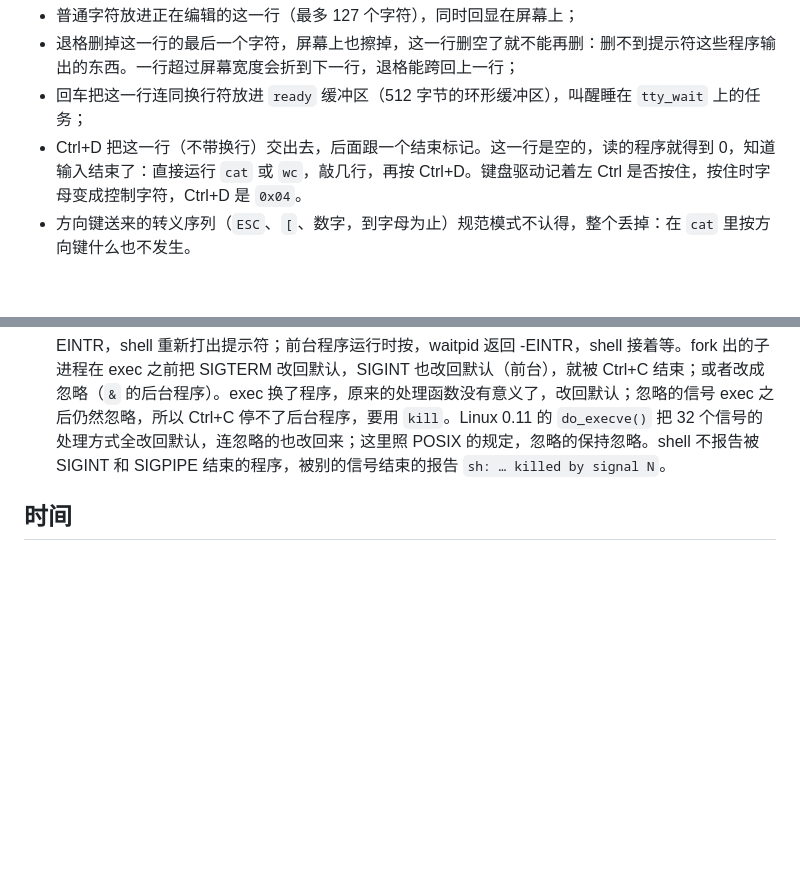
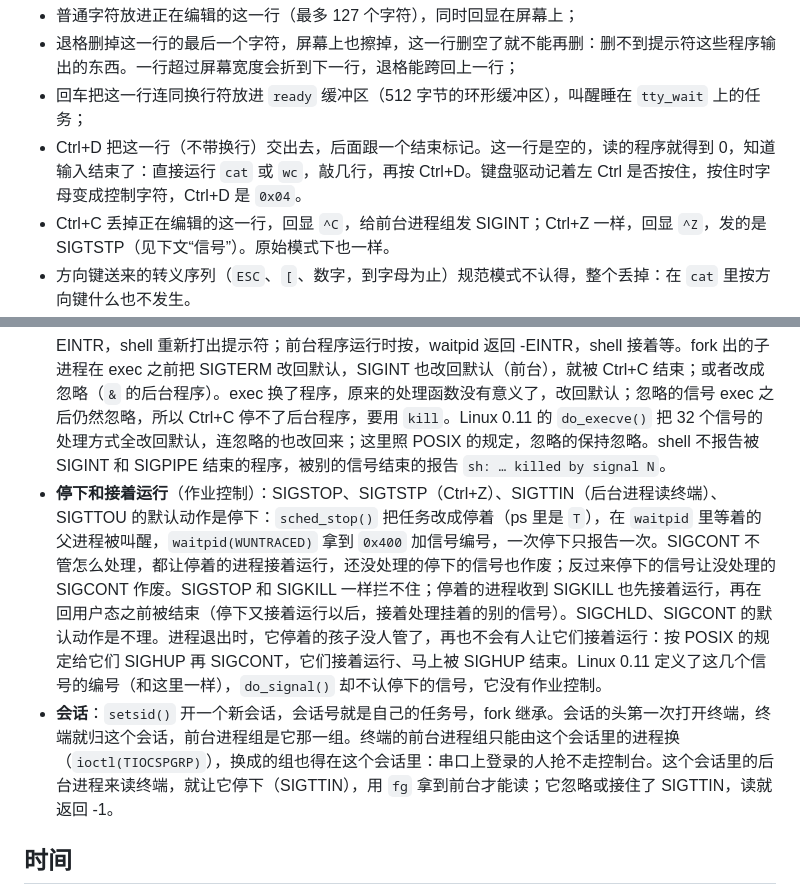
Before and after one commit to RitterHou/Linux-0.11, a Markdown page: README.md, 2 parts joined by grey strips. Rendered like a GitHub page; blank space fills up the shorter version.

```diff
--- a/README.md
+++ b/README.md
@@ -621,6 +625,7 @@ loader 进入保护模式时用的是写在 `loader.bin` 里的 GDT。进入内
 - 退格删掉这一行的最后一个字符，屏幕上也擦掉，这一行删空了就不能再删：删不到提示符这些程序输出的东西。一行超过屏幕宽度会折到下一行，退格能跨回上一行；
 - 回车把这一行连同换行符放进 `ready` 缓冲区（512 字节的环形缓冲区），叫醒睡在 `tty_wait` 上的任务；
 - Ctrl+D 把这一行（不带换行）交出去，后面跟一个结束标记。这一行是空的，读的程序就得到 0，知道输入结束了：直接运行 `cat` 或 `wc`，敲几行，再按 Ctrl+D。键盘驱动记着左 Ctrl 是否按住，按住时字母变成控制字符，Ctrl+D 是 `0x04`。
+- Ctrl+C 丢掉正在编辑的这一行，回显 `^C`，给前台进程组发 SIGINT；Ctrl+Z 一样，回显 `^Z`，发的是 SIGTSTP（见下文“信号”）。原始模式下也一样。
 - 方向键送来的转义序列（`ESC`、`[`、数字，到字母为止）规范模式不认得，整个丢掉：在 `cat` 里按方向键什么也不发生。
 - **原始模式**：`ioctl` 把 `ICANON` 去掉以后，不再攒成一行：每个字符（方向键的三个字节、退格、Ctrl+D 也是）马上放进读队列，`read` 有几个给几个，不用等回车。退格、Ctrl+D 都只是普通的字符，由程序自己处理；Ctrl+C 照样给前台进程组发 SIGINT。shell 读命令时就这样，自己做行编辑和历史（见下文）。
 - 回显可以关掉：`ioctl(0, TCSETS, &t)` 把 `t.c_lflag` 里的 `ECHO` 去掉，敲的字照样进这一行，只是不显示，退格和 `^C` 也不显示。输密码时这样做。每个终端各管各的。Linux 0.11 的 `struct termios` 还有一张控制字符表等，`copy_to_cooked()` 按 `L_ECHO(tty)` 决定回不回显；这里的 `struct termios` 只有四个标志字段。
@@ -712,6 +718,8 @@ shell 运行 `ls /bin | grep e | wc` 时，先建第一个管道，fork 出 ls
 - **闹钟**：`alarm(秒数)` 记下到期的 tick，定时器中断里 `wake_sleepers()` 查到闹钟到了，就给它发 SIGALRM，它要是正睡着也被叫醒；`pause()` 睡到来了一个信号为止。fork 出的子进程没有父进程的闹钟，exec 之后闹钟还在。`/bin/sleep` 就是用这两个写的：给 SIGALRM 设一个处理函数，定好闹钟，pause 等它，早年 Unix 的 C 库里的 `sleep()` 也是这样。Linux 0.11 的 `sys_alarm()` 相同，`schedule()` 开头查闹钟，只是它返回的剩余秒数向下取整；它的 `sys_pause()` 调度一次、醒来就返回 0，这里醒来再查一遍有没有信号，返回 -EINTR（POSIX 的规定）。
 - **进程组和 Ctrl+C**：每个任务属于一个进程组（`pgrp`），fork 时继承。init 拉起 shell 时，子进程先 `setsid()` 自成一组，再打开 `/dev/tty0`：进程组的头第一次打开控制台，它就成了控制终端，这一组就成了终端的前台进程组；进程组的头结束时清掉。按 Ctrl+C，终端丢掉正在编辑的这一行，回显 `^C`，给前台进程组的每个任务发 SIGINT：shell 和它 fork 出的程序都在这一组，init 和写 C 的 letter 不在。Linux 0.11 的 `init()` 也是先 `setsid()` 再打开终端，`copy_to_cooked()` 遇到 Ctrl+C 就调用 `tty_intr()`；它不回显，也不丢掉这一行。
 - **shell 怎么用**：shell 忽略 SIGTERM（`kill 0` 发给这一组，也不会把它自己结束），给 SIGINT 设了一个什么也不做的处理函数，作用只是打断它正睡着的系统调用：在提示符上按 Ctrl+C，read 返回 -EINTR，shell 重新打出提示符；前台程序运行时按，waitpid 返回 -EINTR，shell 接着等。fork 出的子进程在 exec 之前把 SIGTERM 改回默认，SIGINT 也改回默认（前台），就被 Ctrl+C 结束；或者改成忽略（`&` 的后台程序）。exec 换了程序，原来的处理函数没有意义了，改回默认；忽略的信号 exec 之后仍然忽略，所以 Ctrl+C 停不了后台程序，要用 `kill`。Linux 0.11 的 `do_execve()` 把 32 个信号的处理方式全改回默认，连忽略的也改回来；这里照 POSIX 的规定，忽略的保持忽略。shell 不报告被 SIGINT 和 SIGPIPE 结束的程序，被别的信号结束的报告 `sh: … killed by signal N`。
+- **停下和接着运行**（作业控制）：SIGSTOP、SIGTSTP（Ctrl+Z）、SIGTTIN（后台进程读终端）、SIGTTOU 的默认动作是停下：`sched_stop()` 把任务改成停着（ps 里是 `T`），在 `waitpid` 里等着的父进程被叫醒，`waitpid(WUNTRACED)` 拿到 `0x400` 加信号编号，一次停下只报告一次。SIGCONT 不管怎么处理，都让停着的进程接着运行，还没处理的停下的信号也作废；反过来停下的信号让没处理的 SIGCONT 作废。SIGSTOP 和 SIGKILL 一样拦不住；停着的进程收到 SIGKILL 也先接着运行，再在回用户态之前被结束（停下又接着运行以后，接着处理挂着的别的信号）。SIGCHLD、SIGCONT 的默认动作是不理。进程退出时，它停着的孩子没人管了，再也不会有人让它们接着运行：按 POSIX 的规定给它们 SIGHUP 再 SIGCONT，它们接着运行、马上被 SIGHUP 结束。Linux 0.11 定义了这几个信号的编号（和这里一样），`do_signal()` 却不认停下的信号，它没有作业控制。
+- **会话**：`setsid()` 开一个新会话，会话号就是自己的任务号，fork 继承。会话的头第一次打开终端，终端就归这个会话，前台进程组是它那一组。终端的前台进程组只能由这个会话里的进程换（`ioctl(TIOCSPGRP)`），换成的组也得在这个会话里：串口上登录的人抢不走控制台。这个会话里的后台进程来读终端，就让它停下（SIGTTIN），用 `fg` 拿到前台才能读；它忽略或接住了 SIGTTIN，读就返回 -1。
 
 ## 时间
 
```
Also changed, not shown: other parts of README.md (+10 -5 lines).
